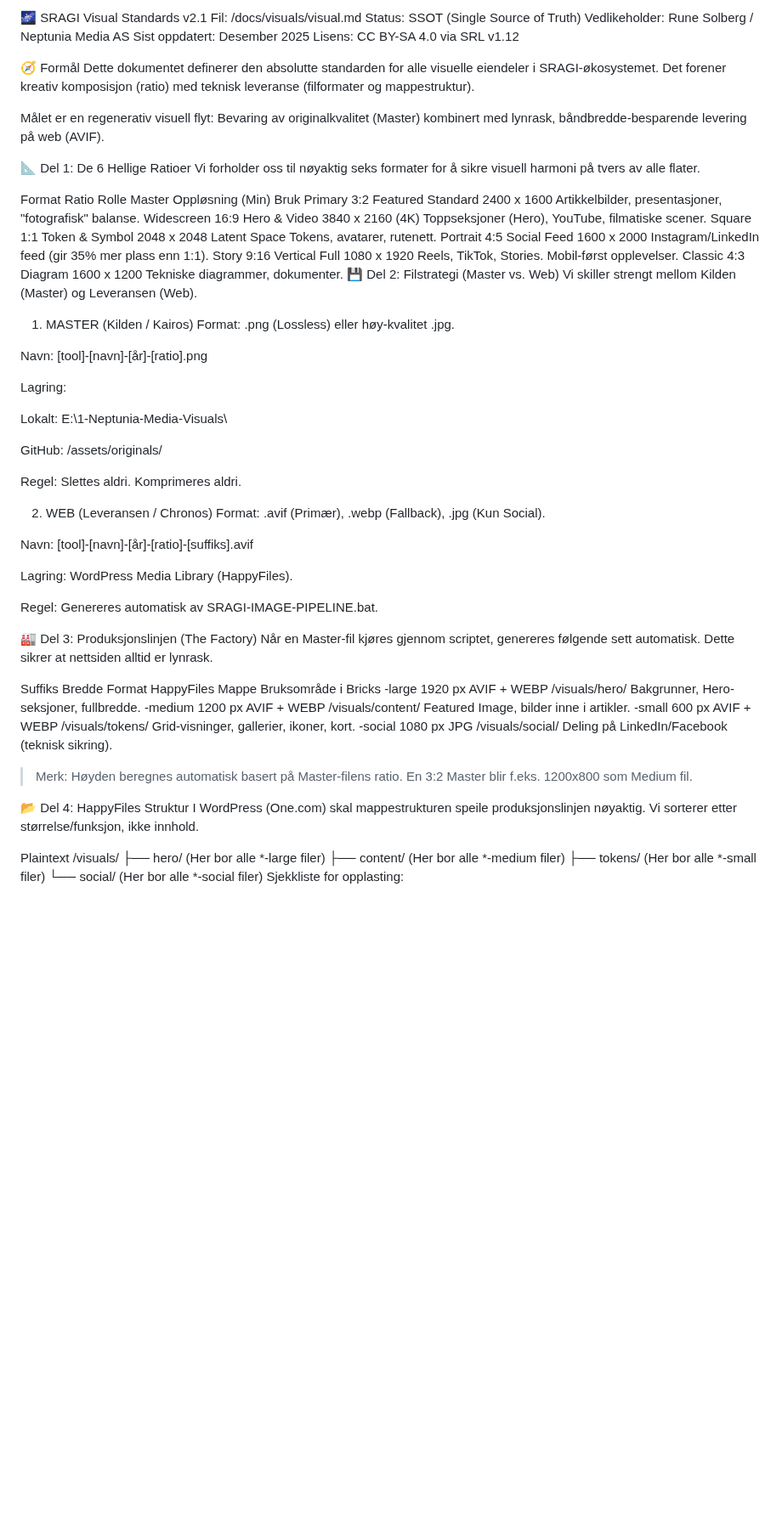
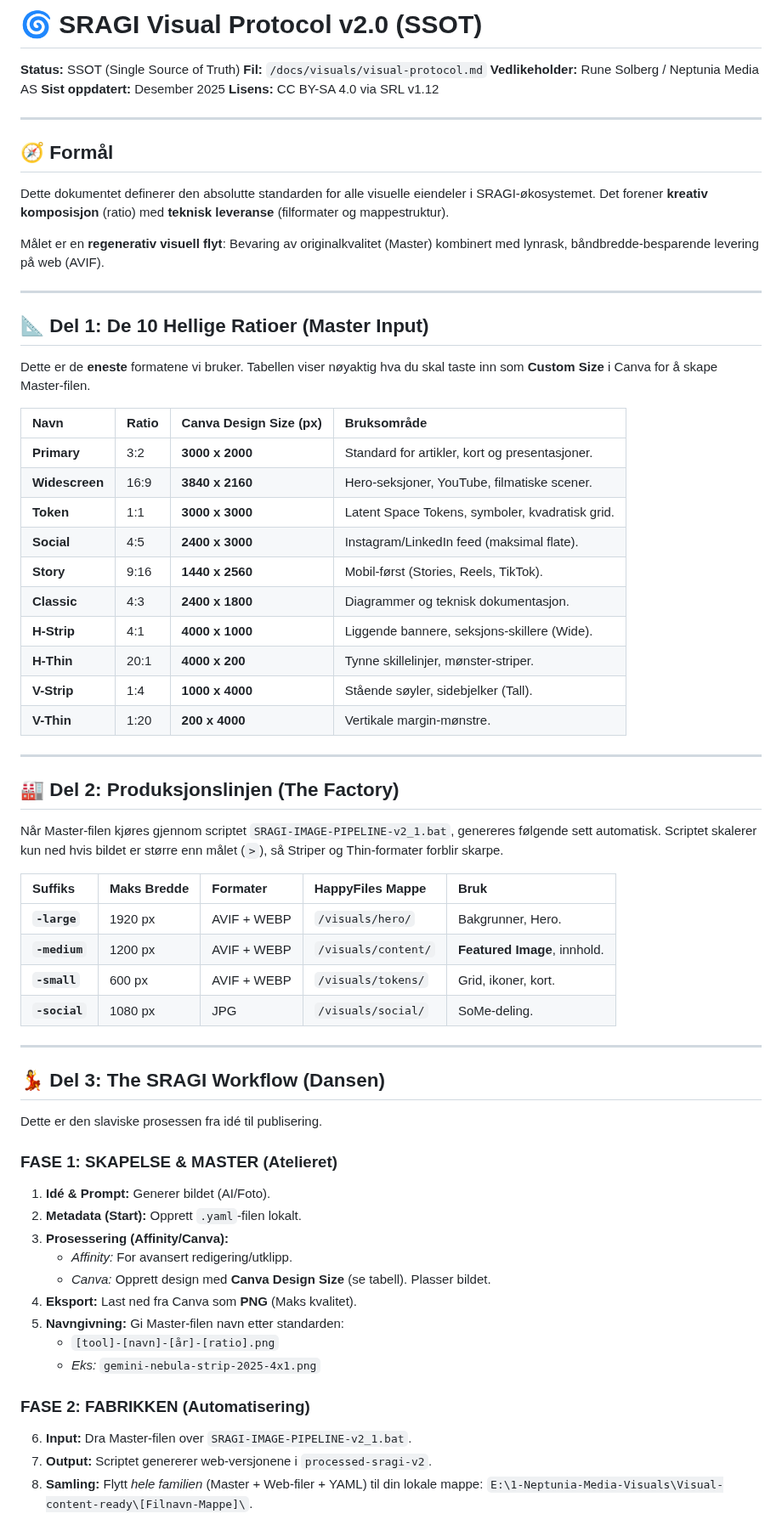
Before and after one commit to Project2040/sragi.org, a Markdown page: docs/visual/SRAGI-VISUAL-STD-v2.1.md, the part around one of its changes. Shown at 85% size. Drawn GitHub-style; blank space fills up the shorter version.

Commit message:
Revise SRAGI Visual Standards to v2.0
Updated the document to reflect changes in visual standards, including new file naming conventions and the introduction of additional ratios for visual assets.

```diff
--- a/docs/visual/SRAGI-VISUAL-STD-v2.1.md
+++ b/docs/visual/SRAGI-VISUAL-STD-v2.1.md
@@ -1,64 +1,70 @@
-🌌 SRAGI Visual Standards v2.1
-Fil: /docs/visuals/visual.md Status: SSOT (Single Source of Truth) Vedlikeholder: Rune Solberg / Neptunia Media AS Sist oppdatert: Desember 2025 Lisens: CC BY-SA 4.0 via SRL v1.12
+# 🌀 SRAGI Visual Protocol v2.0 (SSOT)
 
-🧭 Formål
-Dette dokumentet definerer den absolutte standarden for alle visuelle eiendeler i SRAGI-økosystemet. Det forener kreativ komposisjon (ratio) med teknisk leveranse (filformater og mappestruktur).
+**Status:** SSOT (Single Source of Truth)
+**Fil:** `/docs/visuals/visual-protocol.md`
+**Vedlikeholder:** Rune Solberg / Neptunia Media AS
+**Sist oppdatert:** Desember 2025
+**Lisens:** CC BY-SA 4.0 via SRL v1.12
 
-Målet er en regenerativ visuell flyt: Bevaring av originalkvalitet (Master) kombinert med lynrask, båndbredde-besparende levering på web (AVIF).
+---
 
-📐 Del 1: De 6 Hellige Ratioer
-Vi forholder oss til nøyaktig seks formater for å sikre visuell harmoni på tvers av alle flater.
+## 🧭 Formål
 
-Format	Ratio	Rolle	Master Oppløsning (Min)	Bruk
-Primary	3:2	Featured Standard	2400 x 1600	Artikkelbilder, presentasjoner, "fotografisk" balanse.
-Widescreen	16:9	Hero & Video	3840 x 2160 (4K)	Toppseksjoner (Hero), YouTube, filmatiske scener.
-Square	1:1	Token & Symbol	2048 x 2048	Latent Space Tokens, avatarer, rutenett.
-Portrait	4:5	Social Feed	1600 x 2000	Instagram/LinkedIn feed (gir 35% mer plass enn 1:1).
-Story	9:16	Vertical Full	1080 x 1920	Reels, TikTok, Stories. Mobil-først opplevelser.
-Classic	4:3	Diagram	1600 x 1200	Tekniske diagrammer, dokumenter.
-💾 Del 2: Filstrategi (Master vs. Web)
-Vi skiller strengt mellom Kilden (Master) og Leveransen (Web).
+Dette dokumentet definerer den absolutte standarden for alle visuelle eiendeler i SRAGI-økosystemet. Det forener **kreativ komposisjon** (ratio) med **teknisk leveranse** (filformater og mappestruktur).
 
-1. MASTER (Kilden / Kairos)
-Format: .png (Lossless) eller høy-kvalitet .jpg.
+Målet er en **regenerativ visuell flyt**: Bevaring av originalkvalitet (Master) kombinert med lynrask, båndbredde-besparende levering på web (AVIF).
 
-Navn: [tool]-[navn]-[år]-[ratio].png
+---
 
-Lagring:
+## 📐 Del 1: De 10 Hellige Ratioer (Master Input)
 
-Lokalt: E:\1-Neptunia-Media-Visuals\
+Dette er de **eneste** formatene vi bruker. Tabellen viser nøyaktig hva du skal taste inn som **Custom Size** i Canva for å skape Master-filen.
 
-GitHub: /assets/originals/
+| Navn | Ratio | **Canva Design Size (px)** | Bruksområde |
+| :--- | :--- | :--- | :--- |
+| **Primary** | 3:2 | **3000 x 2000** | Standard for artikler, kort og presentasjoner. |
+| **Widescreen** | 16:9 | **3840 x 2160** | Hero-seksjoner, YouTube, filmatiske scener. |
+| **Token** | 1:1 | **3000 x 3000** | Latent Space Tokens, symboler, kvadratisk grid. |
+| **Social** | 4:5 | **2400 x 3000** | Instagram/LinkedIn feed (maksimal flate). |
+| **Story** | 9:16 | **1440 x 2560** | Mobil-først (Stories, Reels, TikTok). |
+| **Classic** | 4:3 | **2400 x 1800** | Diagrammer og teknisk dokumentasjon. |
+| **H-Strip** | 4:1 | **4000 x 1000** | Liggende bannere, seksjons-skillere (Wide). |
+| **H-Thin** | 20:1 | **4000 x 200** | Tynne skillelinjer, mønster-striper. |
+| **V-Strip** | 1:4 | **1000 x 4000** | Stående søyler, sidebjelker (Tall). |
+| **V-Thin** | 1:20 | **200 x 4000** | Vertikale margin-mønstre. |
 
-Regel: Slettes aldri. Komprimeres aldri.
+---
 
-2. WEB (Leveransen / Chronos)
-Format: .avif (Primær), .webp (Fallback), .jpg (Kun Social).
+## 🏭 Del 2: Produksjonslinjen (The Factory)
 
-Navn: [tool]-[navn]-[år]-[ratio]-[suffiks].avif
+Når Master-filen kjøres gjennom scriptet `SRAGI-IMAGE-PIPELINE-v2_1.bat`, genereres følgende sett automatisk. Scriptet skalerer kun ned hvis bildet er større enn målet (`>`), så Striper og Thin-formater forblir skarpe.
 
-Lagring: WordPress Media Library (HappyFiles).
+| Suffiks | Maks Bredde | Formater | HappyFiles Mappe | Bruk |
+| :--- | :--- | :--- | :--- | :--- |
+| **`-large`** | 1920 px | AVIF + WEBP | `/visuals/hero/` | Bakgrunner, Hero. |
+| **`-medium`** | 1200 px | AVIF + WEBP | `/visuals/content/` | **Featured Image**, innhold. |
+| **`-small`** | 600 px | AVIF + WEBP | `/visuals/tokens/` | Grid, ikoner, kort. |
+| **`-social`** | 1080 px | JPG | `/visuals/social/` | SoMe-deling. |
 
-Regel: Genereres automatisk av SRAGI-IMAGE-PIPELINE.bat.
+---
 
-🏭 Del 3: Produksjonslinjen (The Factory)
-Når en Master-fil kjøres gjennom scriptet, genereres følgende sett automatisk. Dette sikrer at nettsiden alltid er lynrask.
+## 💃 Del 3: The SRAGI Workflow (Dansen)
 
-Suffiks	Bredde	Format	HappyFiles Mappe	Bruksområde i Bricks
--large	1920 px	AVIF + WEBP	/visuals/hero/	Bakgrunner, Hero-seksjoner, fullbredde.
--medium	1200 px	AVIF + WEBP	/visuals/content/	Featured Image, bilder inne i artikler.
--small	600 px	AVIF + WEBP	/visuals/tokens/	Grid-visninger, gallerier, ikoner, kort.
--social	1080 px	JPG	/visuals/social/	Deling på LinkedIn/Facebook (teknisk sikring).
-> Merk: Høyden beregnes automatisk basert på Master-filens ratio. En 3:2 Master blir f.eks. 1200x800 som Medium fil.
+Dette er den slaviske prosessen fra idé til publisering.
 
-📂 Del 4: HappyFiles Struktur
-I WordPress (One.com) skal mappestrukturen speile produksjonslinjen nøyaktig. Vi sorterer etter størrelse/funksjon, ikke innhold.
+### FASE 1: SKAPELSE & MASTER (Atelieret)
+1.  **Idé & Prompt:** Generer bildet (AI/Foto).
+2.  **Metadata (Start):** Opprett `.yaml`-filen lokalt.
+3.  **Prosessering (Affinity/Canva):**
+    * *Affinity:* For avansert redigering/utklipp.
+    * *Canva:* Opprett design med **Canva Design Size** (se tabell). Plasser bildet.
+4.  **Eksport:** Last ned fra Canva som **PNG** (Maks kvalitet).
+5.  **Navngivning:** Gi Master-filen navn etter standarden:
+    * `[tool]-[navn]-[år]-[ratio].png`
+    * *Eks:* `gemini-nebula-strip-2025-4x1.png`
 
-Plaintext
-/visuals/
-├── hero/           (Her bor alle *-large filer)
-├── content/        (Her bor alle *-medium filer)
-├── tokens/         (Her bor alle *-small filer)
-└── social/         (Her bor alle *-social filer)
-Sjekkliste for opplasting:
+### FASE 2: FABRIKKEN (Automatisering)
+6.  **Input:** Dra Master-filen over `SRAGI-IMAGE-PIPELINE-v2_1.bat`.
+7.  **Output:** Scriptet genererer web-versjonene i `processed-sragi-v2`.
+8.  **Samling:** Flytt *hele familien* (Master + Web-filer + YAML) til din lokale mappe: `E:\1-Neptunia-Media-Visuals\Visual-content-ready\[Filnavn-Mappe]\`.
 
```
Also changed, not shown: other parts of docs/visual/SRAGI-VISUAL-STD-v2.1.md (+31 -28 lines).
